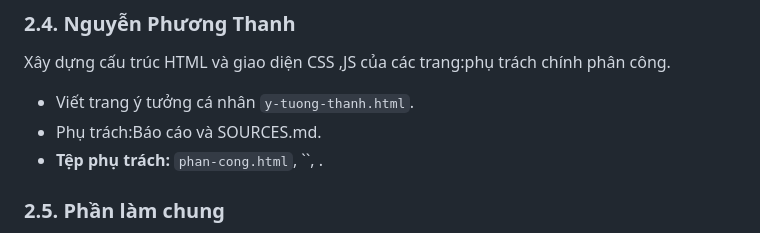
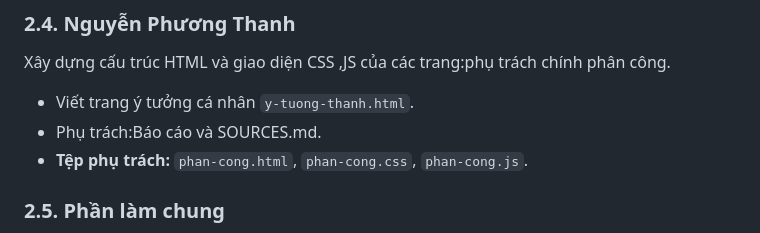
Before and after one commit to minhnck66sptin-glitch/ICT0023-K66-Nhom03--Website-nh-m-h-c-t-p-n., a Markdown page: CONTRIBUTIONS.md, the part around the change. Rendered like a GitHub page.

```diff
--- a/CONTRIBUTIONS.md
+++ b/CONTRIBUTIONS.md
@@ -50,7 +50,7 @@ Xây dựng cấu trúc HTML và giao diện CSS ,JS của các trang:phụ trá
 Xây dựng cấu trúc HTML và giao diện CSS ,JS của các trang:phụ trách chính phân công.
 - Viết trang ý tưởng cá nhân `y-tuong-thanh.html`.
 - Phụ trách:Báo cáo và SOURCES.md.
-- **Tệp phụ trách:** `phan-cong.html`, ``, .
+- **Tệp phụ trách:** `phan-cong.html`, `phan-cong.css`, `phan-cong.js`.
 
 ### 2.5. Phần làm chung
 - Chốt đề tài, danh sách chức năng và cấu trúc website (mốc v0.1).
```
